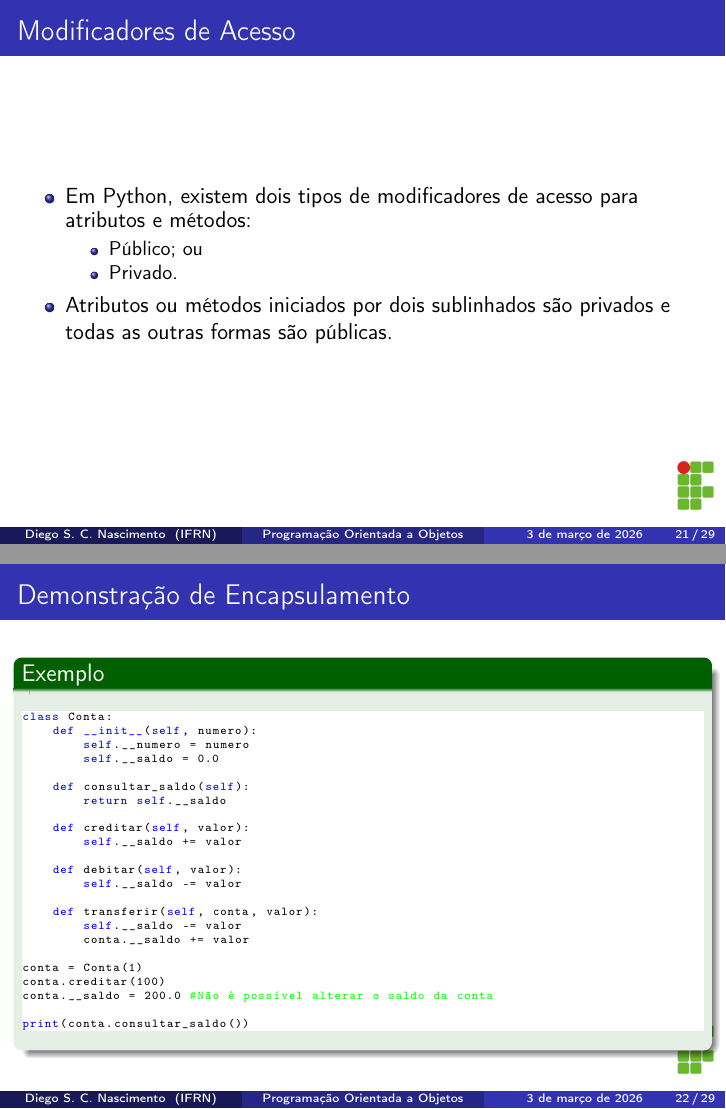
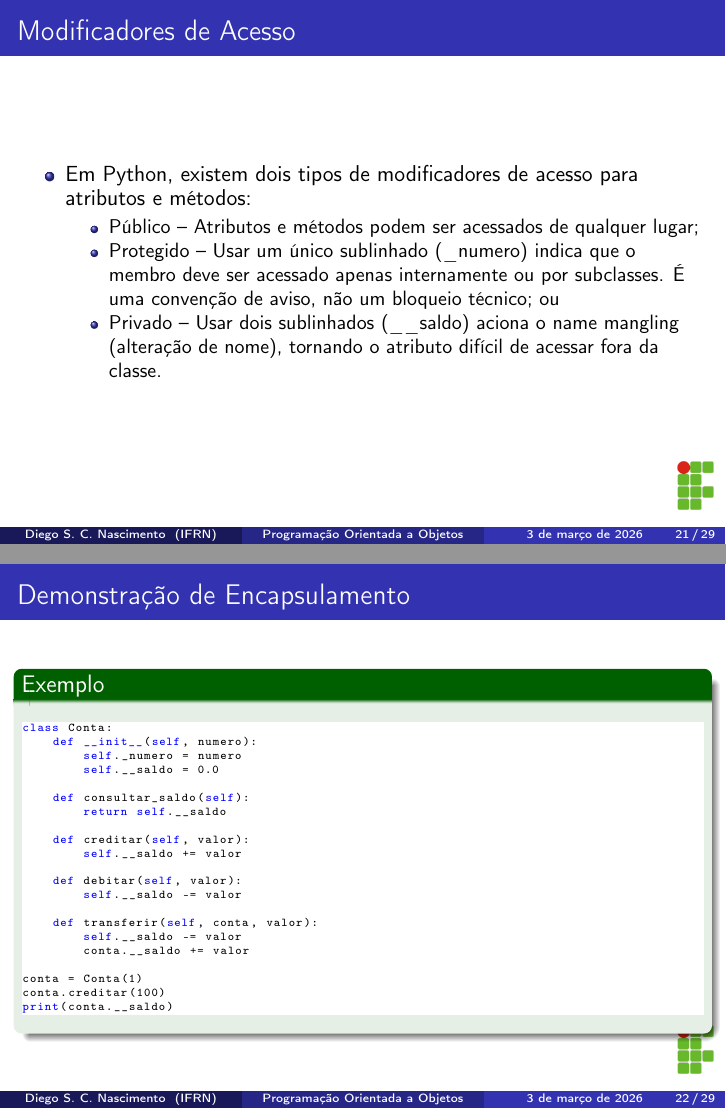
Before and after one commit to diegosilveiracn/slides_programacao_orientada_objetos_python, LaTeX slides (documento.tex): pages 21 and 22 of 29, joined at a grey line. Compiled offline with pdfLaTeX.

Commit message:
Atualizando tipos de acesso no encapsulamento.

```diff
--- a/documento.tex
+++ b/documento.tex
@@ -352,11 +352,10 @@ print(conta2.consultar_saldo())
 	  \item Em Python, existem dois tipos de modificadores de acesso para atributos
 	  e métodos:
 	  \begin{itemize}
-	    \item Público; ou
-	    \item Privado.
+	    \item Público -- Atributos e métodos podem ser acessados de qualquer lugar;
+	    \item Protegido -- Usar um único sublinhado (\_numero) indica que o membro deve ser acessado apenas internamente ou por subclasses. É uma convenção de aviso, não um bloqueio técnico; ou
+	    \item Privado -- Usar dois sublinhados (\_\_saldo) aciona o name mangling (alteração de nome), tornando o atributo difícil de acessar fora da classe.
 	  \end{itemize}
-	  \item Atributos ou métodos iniciados por dois sublinhados são privados e
-	  todas as outras formas são públicas.
 	\end{itemize}
 \end{frame}
 
@@ -367,7 +366,7 @@ print(conta2.consultar_saldo())
 		\begin{lstlisting}
 class Conta:
     def __init__(self, numero):
-        self.__numero = numero
+        self._numero = numero
         self.__saldo = 0.0
 
     def consultar_saldo(self):
@@ -385,9 +384,7 @@ class Conta:
 
 conta = Conta(1)
 conta.creditar(100)
-conta.__saldo = 200.0 #Não é possível alterar o saldo da conta
-
-print(conta.consultar_saldo())
+print(conta.__saldo)
         \end{lstlisting}
 	\end{exampleblock}
 \end{frame}
```
Also changed, not shown: documento.pdf.
